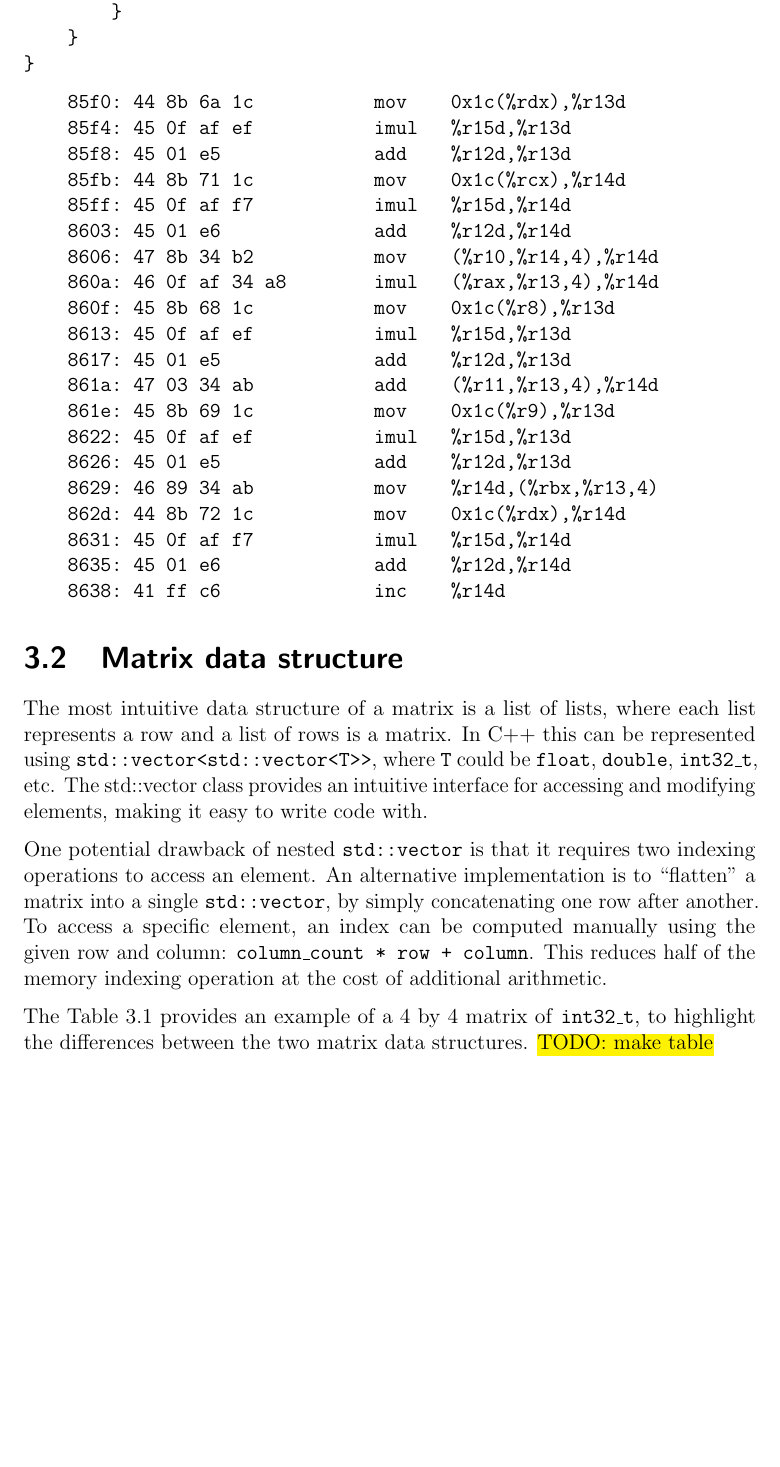
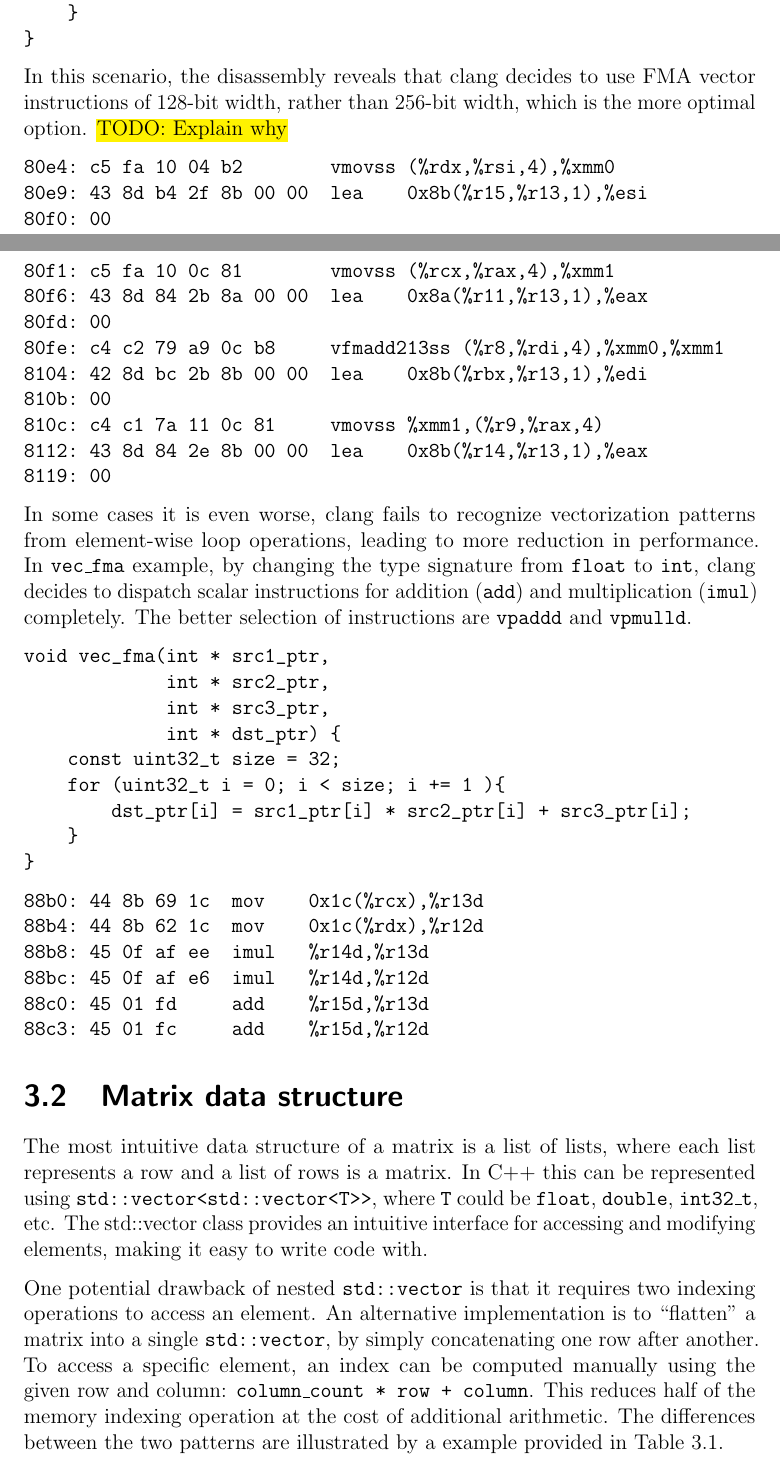
Before and after one commit to AOIDUO/report, a LaTeX thesis (skeleton.tex): part of page 17 of 24 before the commit and two parts of pages 17 and 18 of 25 after it, the two joined at a grey line, cut so that both start at the same text, the shorter picture padded with empty space. Compiled offline with pdfLaTeX.

Commit message:
3.1 auto vec

```diff
--- a/skeleton.tex
+++ b/skeleton.tex
@@ -613,9 +619 @@ or vector FMA with various setups, including:
 \begin{verbatim}
-void mat_fma ( unsigned int row, unsigned int col,
-matrix<int32_t> & mat_src1, matrix<int32_t> & mat_src2, matrix<int32_t> & mat_src3, matrix<int32_t> & mat_dst ) {
-    for (int i = 0; i < row; i += 1) {
-        for (int j = 0; j < col; j += 1) {
-            int32_t src1 = mat_src1.get(i,j);
-            int32_t src2 = mat_src2.get(i,j);
-            int32_t src3 = mat_src3.get(i,j);
-            mat_dst.set(i,j,  (src1 * src2) + src3);
@@ -622,0 +623,3 @@ matrix<int32_t> & mat_src1, matrix<int32_t> & mat_src2, matrix<int32_t> & mat_sr
+    const uint32_t size = 32;
+    for (uint32_t i = 0; i < size; i += 1 ){
+        dst_ptr[i] = src1_ptr[i] + src2_ptr[i];
@@ -623,28 +664,59 @@ matrix<int32_t> & mat_src1, matrix<int32_t> & mat_src2, matrix<int32_t> & mat_sr
+void vec_fma(float * src1_ptr,
+             float * src2_ptr,
+             float * src3_ptr,
+             float * dst_ptr) {
+    const uint32_t size = 32;
+    for (uint32_t i = 0; i < size; i += 1 ){
+        dst_ptr[i] = src1_ptr[i] * src2_ptr[i] + src3_ptr[i];
+    }
+}
+\end{verbatim}
+
+In this scenario, the disassembly reveals that clang decides to use FMA vector
+instructions of 128-bit width, rather than 256-bit width, which is the more
+optimal option. \hl{TODO: Explain why}
+
+\begin{verbatim}
+80e4: c5 fa 10 04 b2       	vmovss (%rdx,%rsi,4),%xmm0
+80e9: 43 8d b4 2f 8b 00 00 	lea    0x8b(%r15,%r13,1),%esi
+80f0: 00
+80f1: c5 fa 10 0c 81       	vmovss (%rcx,%rax,4),%xmm1
+80f6: 43 8d 84 2b 8a 00 00 	lea    0x8a(%r11,%r13,1),%eax
+80fd: 00
+80fe: c4 c2 79 a9 0c b8    	vfmadd213ss (%r8,%rdi,4),%xmm0,%xmm1
+8104: 42 8d bc 2b 8b 00 00 	lea    0x8b(%rbx,%r13,1),%edi
+810b: 00
+810c: c4 c1 7a 11 0c 81    	vmovss %xmm1,(%r9,%rax,4)
+8112: 43 8d 84 2e 8b 00 00 	lea    0x8b(%r14,%r13,1),%eax
+8119: 00
+\end{verbatim}
+
+In some cases it is even worse, clang fails to recognize vectorization patterns
+from element-wise loop operations, leading to more reduction in performance. In
+\texttt{vec\_fma} example, by changing the type signature from \texttt{float} to
+\texttt{int}, clang decides to dispatch scalar instructions for addition
+(\texttt{add}) and multiplication (\texttt{imul}) completely. The better
+selection of instructions are \texttt{vpaddd} and \texttt{vpmulld}.
+
+\begin{verbatim}
+void vec_fma(int * src1_ptr,
+             int * src2_ptr,
+             int * src3_ptr,
+             int * dst_ptr) {
+    const uint32_t size = 32;
+    for (uint32_t i = 0; i < size; i += 1 ){
+        dst_ptr[i] = src1_ptr[i] * src2_ptr[i] + src3_ptr[i];
     }
 }
 \end{verbatim}
 
 \begin{verbatim}
-    85f0:	44 8b 6a 1c          	mov    0x1c(%rdx),%r13d
-    85f4:	45 0f af ef          	imul   %r15d,%r13d
-    85f8:	45 01 e5             	add    %r12d,%r13d
-    85fb:	44 8b 71 1c          	mov    0x1c(%rcx),%r14d
-    85ff:	45 0f af f7          	imul   %r15d,%r14d
-    8603:	45 01 e6             	add    %r12d,%r14d
-    8606:	47 8b 34 b2          	mov    (%r10,%r14,4),%r14d
-    860a:	46 0f af 34 a8       	imul   (%rax,%r13,4),%r14d
-    860f:	45 8b 68 1c          	mov    0x1c(%r8),%r13d
-    8613:	45 0f af ef          	imul   %r15d,%r13d
-    8617:	45 01 e5             	add    %r12d,%r13d
-    861a:	47 03 34 ab          	add    (%r11,%r13,4),%r14d
-    861e:	45 8b 69 1c          	mov    0x1c(%r9),%r13d
-    8622:	45 0f af ef          	imul   %r15d,%r13d
-    8626:	45 01 e5             	add    %r12d,%r13d
-    8629:	46 89 34 ab          	mov    %r14d,(%rbx,%r13,4)
-    862d:	44 8b 72 1c          	mov    0x1c(%rdx),%r14d
-    8631:	45 0f af f7          	imul   %r15d,%r14d
-    8635:	45 01 e6             	add    %r12d,%r14d
-    8638:	41 ff c6             	inc    %r14d
+88b0: 44 8b 69 1c  mov    0x1c(%rcx),%r13d
+88b4: 44 8b 62 1c  mov    0x1c(%rdx),%r12d
+88b8: 45 0f af ee  imul   %r14d,%r13d
+88bc: 45 0f af e6  imul   %r14d,%r12d
+88c0: 45 01 fd     add    %r15d,%r13d
+88c3: 45 01 fc     add    %r15d,%r12d
 \end{verbatim}
 
 \section{Matrix data structure}
@@ -662,12 +734,9 @@ indexing operations to access an element. An alternative implementation is to
 one row after another. To access a specific element, an index can be computed
 manually using the given row and column: \texttt{column\_count * row + column}.
 This reduces half of the memory indexing operation at the cost of additional
-arithmetic.
+arithmetic. The differences between the two patterns are illustrated by a
+example provided in Table \ref{table:nested-flat}.
 
-The Table \ref{table:nested-flat} provides an example of a 4 by 4 matrix of
-\texttt{int32\_t}, to highlight the differences between the two matrix data
-structures.
-\hl{TODO: make table}
 \begin{table}[ht]
 
 \begin{tabular}{%
```
Also changed, not shown: skeleton.tex (91 more changed lines).
